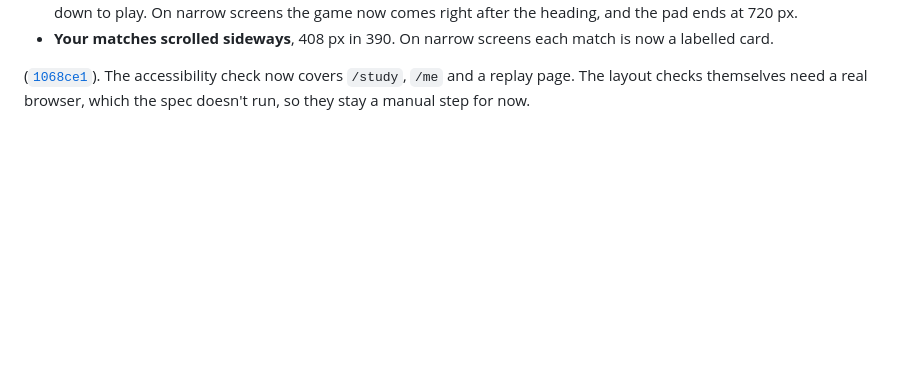
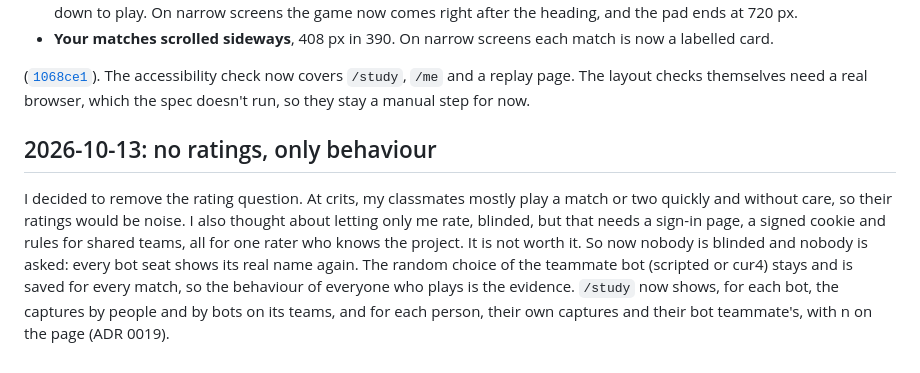
Before and after one commit to comp4020-agentic-coding-studio/comp4020-final-peacefulmind43, a Markdown page: doc/process-log.md, the part around the change. GitHub-like rendering; blank space fills up the shorter version.

Commit message:
Process: drop the ratings, behaviour is the evidence
Co-Authored-By: Claude Opus 5.5 (1M context) <noreply@anthropic.com>

```diff
--- a/doc/process-log.md
+++ b/doc/process-log.md
@@ -502,3 +502,16 @@ the bot revealed. Two real problems, both on the phone:
 ([`1068ce1`](https://github.com/comp4020-agentic-coding-studio/comp4020-final-peacefulmind43/commit/1068ce1)). The accessibility check now covers `/study`,
 `/me` and a replay page. The layout checks themselves need a real browser,
 which the spec doesn't run, so they stay a manual step for now.
+
+## 2026-10-13: no ratings, only behaviour
+
+I decided to remove the rating question. At crits, my classmates mostly play
+a match or two quickly and without care, so their ratings would be noise. I
+also thought about letting only me rate, blinded, but that needs a sign-in
+page, a signed cookie and rules for shared teams, all for one rater who knows
+the project. It is not worth it. So now nobody is blinded and nobody is asked:
+every bot seat shows its real name again. The random choice of the teammate
+bot (scripted or cur4) stays and is saved for every match, so the behaviour
+of everyone who plays is the evidence. `/study` now shows, for each bot, the
+captures by people and by bots on its teams, and for each person, their own
+captures and their bot teammate's, with n on the page (ADR 0019).
```
